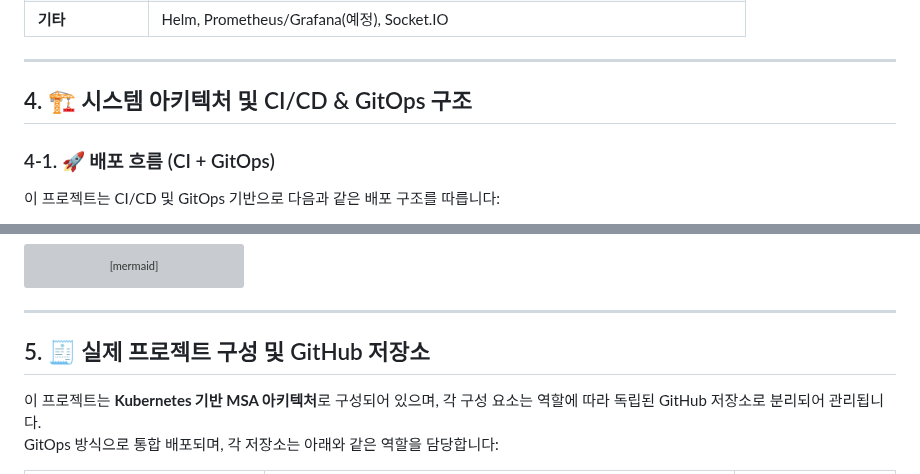
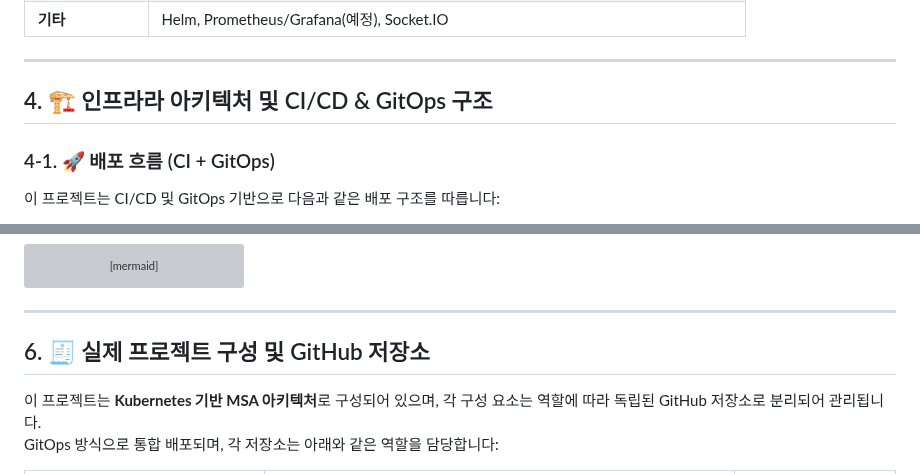
Before and after one commit to stylealist/sj-lab, a Markdown page: README.md, 2 parts joined by grey strips. Drawn GitHub-style; grey boxes are pictures that could not be loaded.

```diff
--- a/README.md
+++ b/README.md
@@ -55,7 +55,7 @@
 
 ---
 
-## 4. 🏗️ 시스템 아키텍처 및 CI/CD & GitOps 구조
+## 4. 🏗️ 인프라라 아키텍처 및 CI/CD & GitOps 구조
 
 ### 4-1. 🚀 배포 흐름 (CI + GitOps)
 
@@ -148,7 +148,7 @@ graph TD
 
 ---
 
-## 5. 🧾 실제 프로젝트 구성 및 GitHub 저장소
+## 6. 🧾 실제 프로젝트 구성 및 GitHub 저장소
 
 이 프로젝트는 **Kubernetes 기반 MSA 아키텍처**로 구성되어 있으며, 각 구성 요소는 역할에 따라 독립된 GitHub 저장소로 분리되어 관리됩니다.
 GitOps 방식으로 통합 배포되며, 각 저장소는 아래와 같은 역할을 담당합니다:
```
